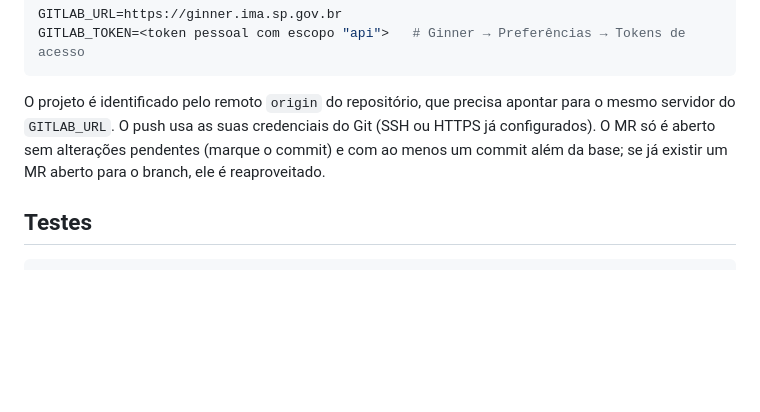
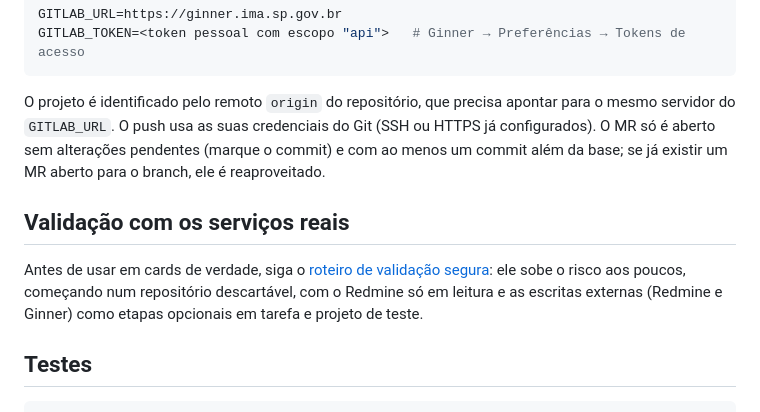
Before and after one commit to alexsoares/pipeline-AJ, a Markdown page: README.md, the part around the change. Drawn GitHub-style; blank space fills up the shorter version.

Commit message:
Roteiro de validação segura com os serviços reais
Co-Authored-By: Claude Opus 5.5 <noreply@anthropic.com>

````diff
--- a/README.md
+++ b/README.md
@@ -156,6 +156,12 @@ O projeto é identificado pelo remoto `origin` do repositório, que precisa apon
 pendentes (marque o commit) e com ao menos um commit além da base; se já existir um MR aberto para o branch, ele é
 reaproveitado.
 
+## Validação com os serviços reais
+
+Antes de usar em cards de verdade, siga o [roteiro de validação segura](docs/ROTEIRO-VALIDACAO.md): ele sobe o
+risco aos poucos, começando num repositório descartável, com o Redmine só em leitura e as escritas externas
+(Redmine e Ginner) como etapas opcionais em tarefa e projeto de teste.
+
 ## Testes
 
 ```bash
````
Also changed, not shown: docs/ROTEIRO-VALIDACAO.md (added, +244 -0 lines).
